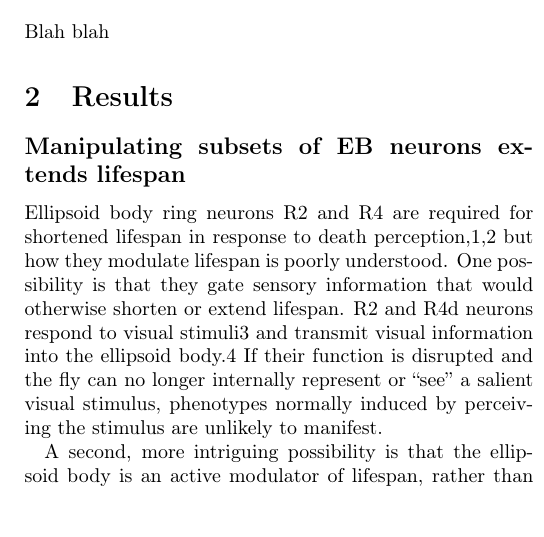
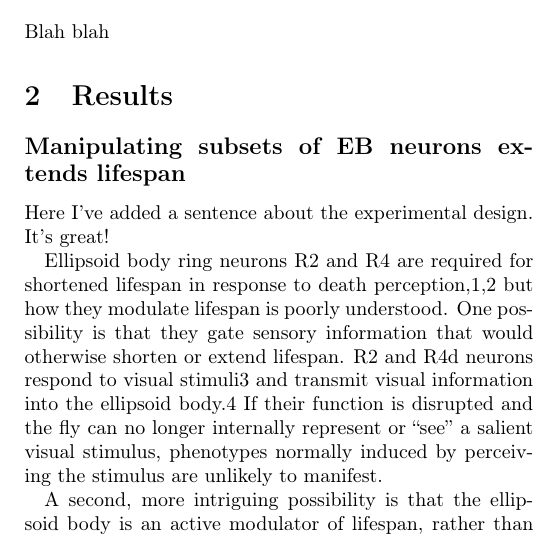
Before and after one commit to spletcher1/EvieWriting, a LaTeX document (compiled manuscript.tex, which reads Sections/main.tex): part of one column of page 1 of 19, cut so that both start at the same text, the shorter picture padded with empty space. Compiled offline with pdfLaTeX.

Commit message:
Test push from SP.

```diff
--- a/Sections/main.tex
+++ b/Sections/main.tex
@@ -14,6 +14,8 @@ Blah blah
 \section{Results}
 
 \subsection*{Manipulating subsets of EB neurons extends lifespan}
+
+Here I've added a sentence about the experimental design. It's great!
 
 Ellipsoid body ring neurons R2 and R4 are required for shortened lifespan in response to death perception,1,2 but how they modulate lifespan is poorly understood. One possibility is that they gate sensory information that would otherwise shorten or extend lifespan. R2 and R4d neurons respond to visual stimuli3 and transmit visual information into the ellipsoid body.4 If their function is disrupted and the fly can no longer internally represent or “see” a salient visual stimulus, phenotypes normally induced by perceiving the stimulus are unlikely to manifest.
 
```
